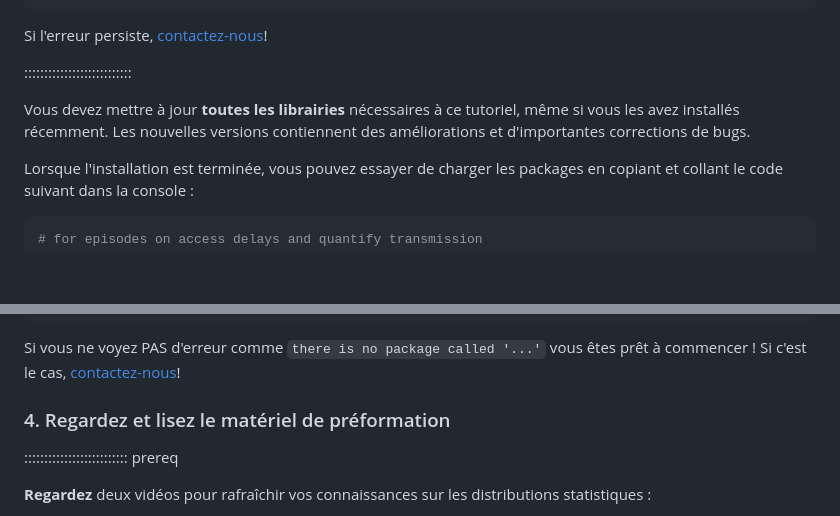
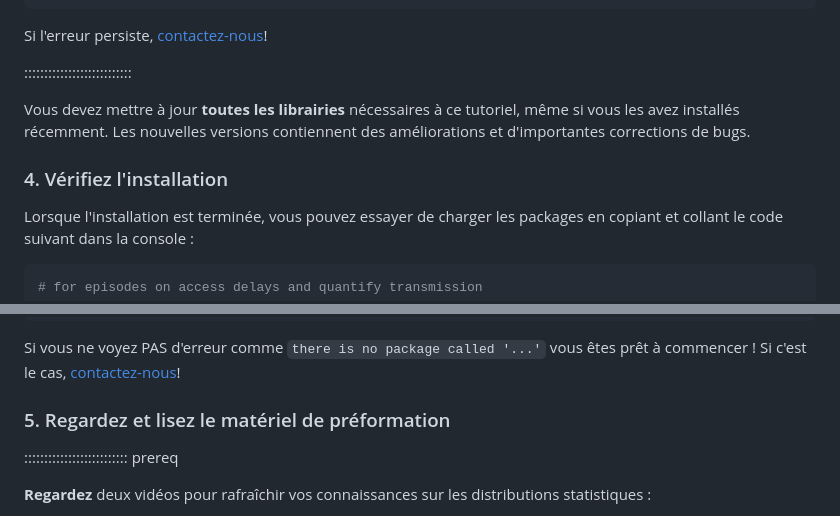
Before and after one commit to epiverse-trace/tutorials-middle, a Markdown page: learners/setup.md, 2 parts joined by grey strips. Rendered like a GitHub page; blank space fills up the shorter version.

Commit message:
add verification step

```diff
--- a/learners/setup.md
+++ b/learners/setup.md
@@ -328,6 +328,8 @@ Vous devez mettre à jour **toutes les librairies** nécessaires à ce tutoriel,
 même si vous les avez installés récemment. Les nouvelles versions contiennent
 des améliorations et d'importantes corrections de bugs.
 
+### 4. Vérifiez l'installation
+
 Lorsque l'installation est terminée, vous pouvez essayer de charger les packages
 en copiant et collant le code suivant dans la console :
 
@@ -367,7 +369,7 @@ library(tidyverse)
 Si vous ne voyez PAS d'erreur comme `there is no package called '...'` vous êtes
 prêt à commencer ! Si c'est le cas, [contactez-nous](#your-questions)!
 
-### 4. Regardez et lisez le matériel de préformation
+### 5. Regardez et lisez le matériel de préformation
 
 :::::::::::::::::::::::::: prereq
 
```
